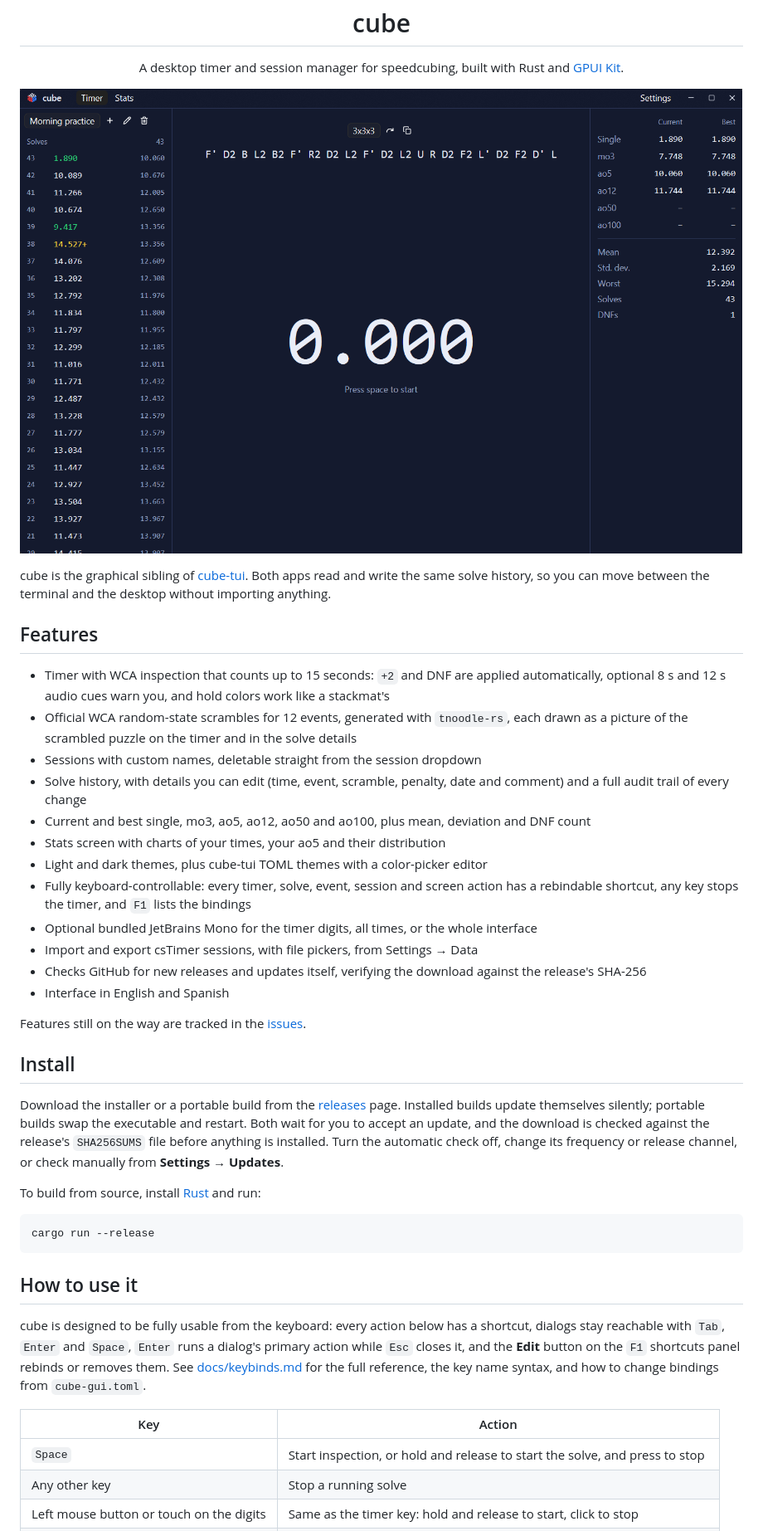
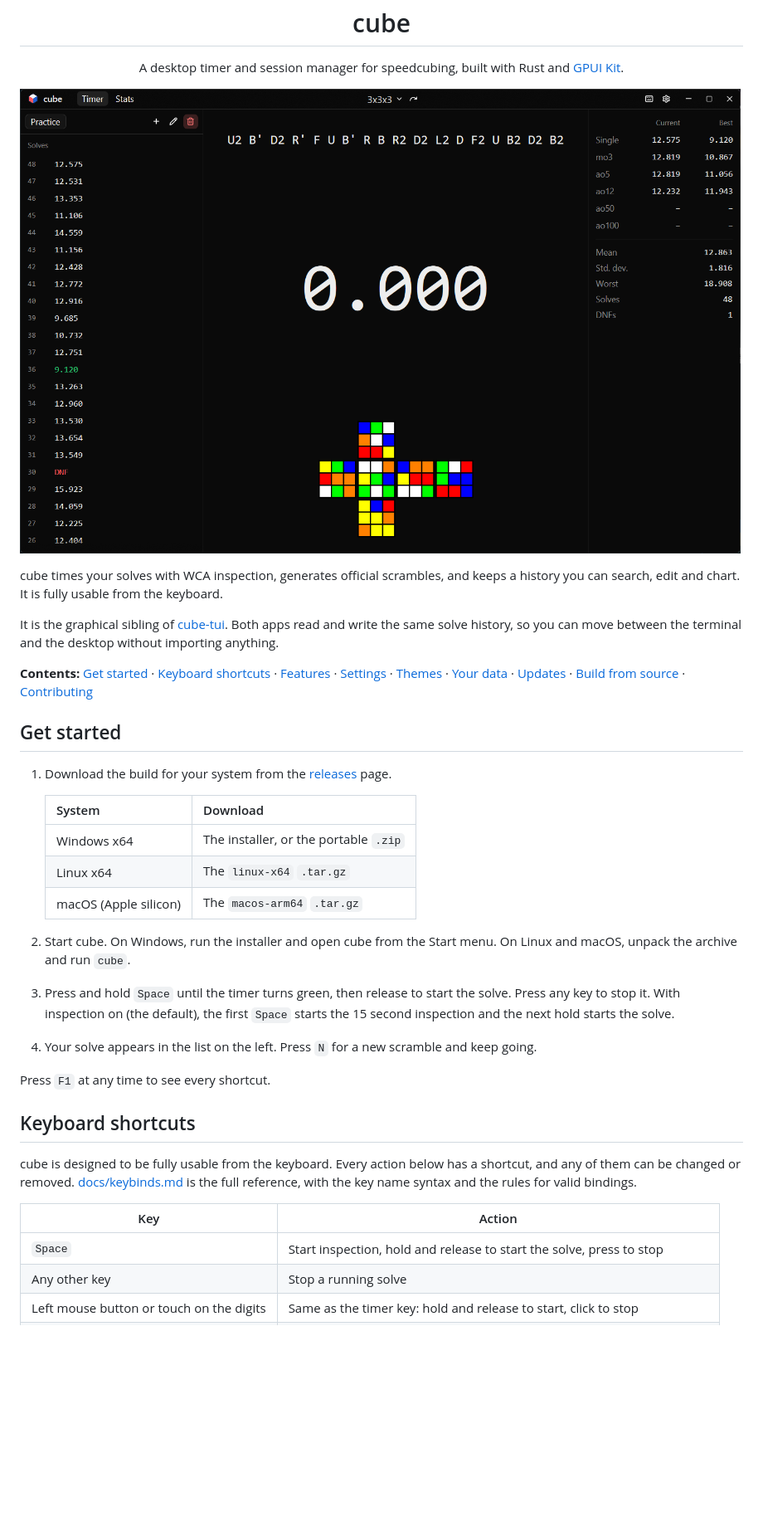
Before and after one commit to enekocm7/cube-app, a Markdown page: README.md, the part around one of its changes. Shown at 83% size. Drawn GitHub-style; pictures changed too: docs/screenshot.png; blank space fills up the shorter version.

````diff
--- a/README.md
+++ b/README.md
@@ -6,53 +6,42 @@
 
 ![cube's timer screen](docs/screenshot.png)
 
-cube is the graphical sibling of [cube-tui](https://github.com/enekocm7/cube-tui). Both apps read and write the same
+cube times your solves with WCA inspection, generates official scrambles, and keeps a history you can search, edit and
+chart. It is fully usable from the keyboard.
+
+It is the graphical sibling of [cube-tui](https://github.com/enekocm7/cube-tui). Both apps read and write the same
 solve history, so you can move between the terminal and the desktop without importing anything.
 
-## Features
+**Contents:** [Get started](#get-started) · [Keyboard shortcuts](#keyboard-shortcuts) · [Features](#features) ·
+[Settings](#settings) · [Themes](#themes) · [Your data](#your-data) · [Updates](#updates) ·
+[Build from source](#build-from-source) · [Contributing](#contributing)
 
-- Timer with WCA inspection that counts up to 15 seconds: `+2` and DNF are applied automatically, optional 8 s and
-  12 s audio cues warn you, and hold colors work like a stackmat's
-- Official WCA random-state scrambles for 12 events, generated with `tnoodle-rs`, each drawn as a picture of the scrambled puzzle on the timer and in the
-  solve details
-- Sessions with custom names, deletable straight from the session dropdown
-- Solve history, with details you can edit (time, event, scramble, penalty, date and comment) and a full audit trail of every change
-- Current and best single, mo3, ao5, ao12, ao50 and ao100, plus mean, deviation and DNF count
-- Stats screen with charts of your times, your ao5 and their distribution
-- Light and dark themes, plus cube-tui TOML themes with a color-picker editor
-- Fully keyboard-controllable: every timer, solve, event, session and screen action has a rebindable shortcut, any
-  key stops the timer, and `F1` lists the bindings
-- Optional bundled JetBrains Mono for the timer digits, all times, or the whole interface
-- Import and export csTimer sessions, with file pickers, from Settings → Data
-- Checks GitHub for new releases and updates itself, verifying the download against the release's SHA-256
-- Interface in English and Spanish
+## Get started
 
-Features still on the way are tracked in the [issues](https://github.com/enekocm7/cube-gui/issues).
+1. Download the build for your system from the [releases](https://github.com/enekocm7/cube-gui/releases) page.
 
-## Install
+   | System | Download |
+   |---|---|
+   | Windows x64 | The installer, or the portable `.zip` |
+   | Linux x64 | The `linux-x64` `.tar.gz` |
+   | macOS (Apple silicon) | The `macos-arm64` `.tar.gz` |
 
-Download the installer or a portable build from the [releases](https://github.com/enekocm7/cube-gui/releases) page.
-Installed builds update themselves silently; portable builds swap the executable and restart. Both wait for you to
-accept an update, and the download is checked against the release's `SHA256SUMS` file before anything is installed.
-Turn the automatic check off, change its frequency or release channel, or check manually from
-**Settings → Updates**.
+2. Start cube. On Windows, run the installer and open cube from the Start menu. On Linux and macOS, unpack the archive and run `cube`.
+3. Press and hold `Space` until the timer turns green, then release to start the solve. Press any key to stop it.
+   With inspection on (the default), the first `Space` starts the 15 second inspection and the next hold starts the solve.
+4. Your solve appears in the list on the left. Press `N` for a new scramble and keep going.
 
-To build from source, install [Rust](https://rustup.rs/) and run:
+Press `F1` at any time to see every shortcut.
 
-```sh
-cargo run --release
-```
+## Keyboard shortcuts
 
-## How to use it
-
-cube is designed to be fully usable from the keyboard: every action below has a shortcut, dialogs stay reachable
-with `Tab`, `Enter` and `Space`, `Enter` runs a dialog's primary action while `Esc` closes it, and the **Edit** button on the `F1` shortcuts panel rebinds or removes them. See
-[docs/keybinds.md](docs/keybinds.md) for the full reference, the key name syntax, and how to change bindings from
-`cube-gui.toml`.
+cube is designed to be fully usable from the keyboard. Every action below has a shortcut, and any of them can be
+changed or removed. [docs/keybinds.md](docs/keybinds.md) is the full reference, with the key name syntax and the rules
+for valid bindings.
 
 | Key | Action |
 |---|---|
-| `Space` | Start inspection, or hold and release to start the solve, and press to stop |
+| `Space` | Start inspection, hold and release to start the solve, press to stop |
 | Any other key | Stop a running solve |
 | Left mouse button or touch on the digits | Same as the timer key: hold and release to start, click to stop |
 | `Esc` | Cancel the current attempt without recording it, or leave the stats screen |
````
Also changed, not shown: other parts of README.md (+149 -50 lines).
